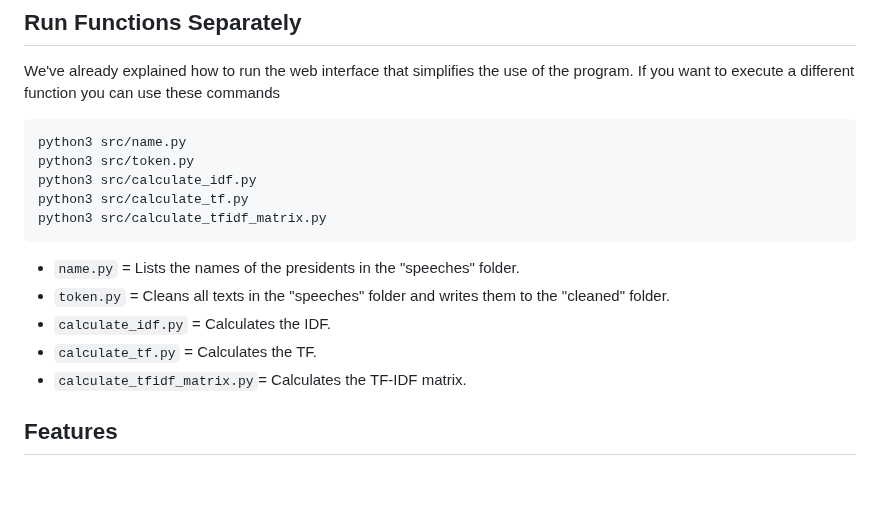
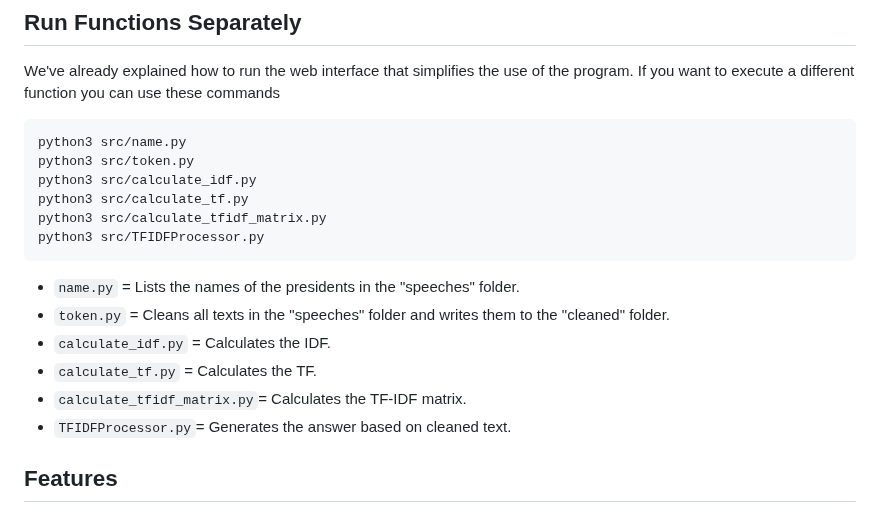
Before and after one commit to LorisCacciottolo/python_Chatbot, a Markdown page: README.md, the part around the change. GitHub-like rendering; blank space fills up the shorter version.

Commit message:
Last modifs

````diff
--- a/README.md
+++ b/README.md
@@ -65,6 +65,7 @@ python3 src/token.py
 python3 src/calculate_idf.py
 python3 src/calculate_tf.py
 python3 src/calculate_tfidf_matrix.py
+python3 src/TFIDFProcessor.py
 ```
 
 - `name.py` = Lists the names of the presidents in the "speeches" folder.
@@ -72,6 +73,7 @@ python3 src/calculate_tfidf_matrix.py
 - `calculate_idf.py` = Calculates the IDF.
 - `calculate_tf.py` = Calculates the TF.
 - `calculate_tfidf_matrix.py`= Calculates the TF-IDF matrix.
+- `TFIDFProcessor.py`= Generates the answer based on cleaned text.
 
 ## Features
 - **Data Preprocessing**: Cleaning text by removing punctuation, converting to lowercase, and tokenizing.
````
